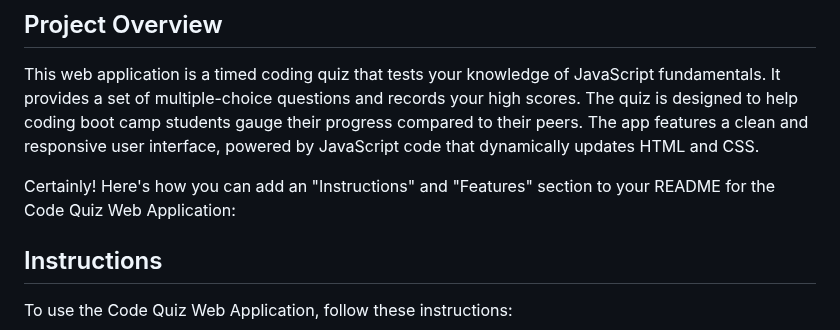
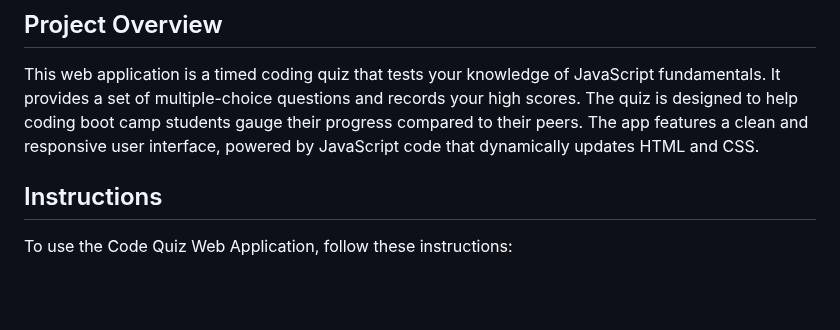
Before and after one commit to uvee35/coding-quiz-app, a Markdown page: README.md, the part around the change. GitHub-like rendering; blank space fills up the shorter version.

```diff
--- a/README.md
+++ b/README.md
@@ -4,7 +4,6 @@
 
 This web application is a timed coding quiz that tests your knowledge of JavaScript fundamentals. It provides a set of multiple-choice questions and records your high scores. The quiz is designed to help coding boot camp students gauge their progress compared to their peers. The app features a clean and responsive user interface, powered by JavaScript code that dynamically updates HTML and CSS.
 
-Certainly! Here's how you can add an "Instructions" and "Features" section to your README for the Code Quiz Web Application:
 
 ## Instructions
 
```
